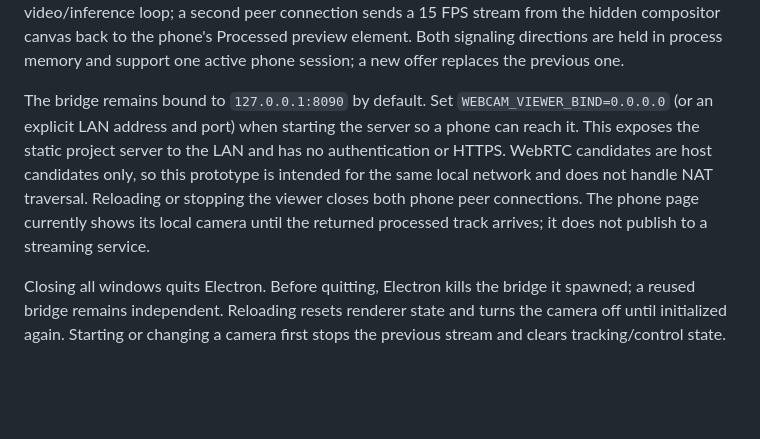
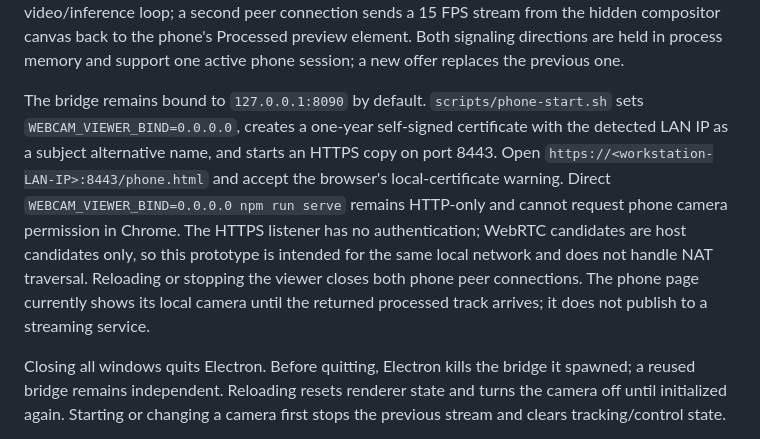
Before and after one commit to quartermeat/webcam_viewer, a Markdown page: design_as_it_is.md, the part around the change. Drawn GitHub-style; blank space fills up the shorter version.

Commit message:
Document secure phone camera startup

```diff
--- a/design_as_it_is.md
+++ b/design_as_it_is.md
@@ -83,7 +83,7 @@ sequenceDiagram
 
 `phone.html` is a browser prototype rather than a native Android app. It captures video only, creates a direct peer connection with an empty ICE-server list, and waits for complete ICE gathering before exchanging SDP through the bridge. The viewer's **Video source** selector chooses Local webcam or Phone camera. In Phone camera mode, the renderer accepts the phone track into the same video/inference loop; a second peer connection sends a 15 FPS stream from the hidden compositor canvas back to the phone's Processed preview element. Both signaling directions are held in process memory and support one active phone session; a new offer replaces the previous one.
 
-The bridge remains bound to `127.0.0.1:8090` by default. Set `WEBCAM_VIEWER_BIND=0.0.0.0` (or an explicit LAN address and port) when starting the server so a phone can reach it. This exposes the static project server to the LAN and has no authentication or HTTPS. WebRTC candidates are host candidates only, so this prototype is intended for the same local network and does not handle NAT traversal. Reloading or stopping the viewer closes both phone peer connections. The phone page currently shows its local camera until the returned processed track arrives; it does not publish to a streaming service.
+The bridge remains bound to `127.0.0.1:8090` by default. `scripts/phone-start.sh` sets `WEBCAM_VIEWER_BIND=0.0.0.0`, creates a one-year self-signed certificate with the detected LAN IP as a subject alternative name, and starts an HTTPS copy on port 8443. Open `https://<workstation-LAN-IP>:8443/phone.html` and accept the browser's local-certificate warning. Direct `WEBCAM_VIEWER_BIND=0.0.0.0 npm run serve` remains HTTP-only and cannot request phone camera permission in Chrome. The HTTPS listener has no authentication; WebRTC candidates are host candidates only, so this prototype is intended for the same local network and does not handle NAT traversal. Reloading or stopping the viewer closes both phone peer connections. The phone page currently shows its local camera until the returned processed track arrives; it does not publish to a streaming service.
 
 Closing all windows quits Electron. Before quitting, Electron kills the bridge it spawned; a reused bridge remains independent. Reloading resets renderer state and turns the camera off until initialized again. Starting or changing a camera first stops the previous stream and clears tracking/control state.
 
```
